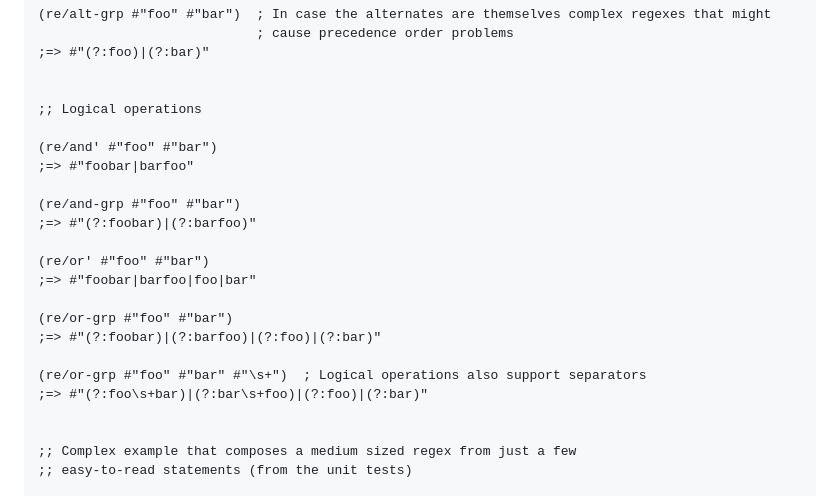
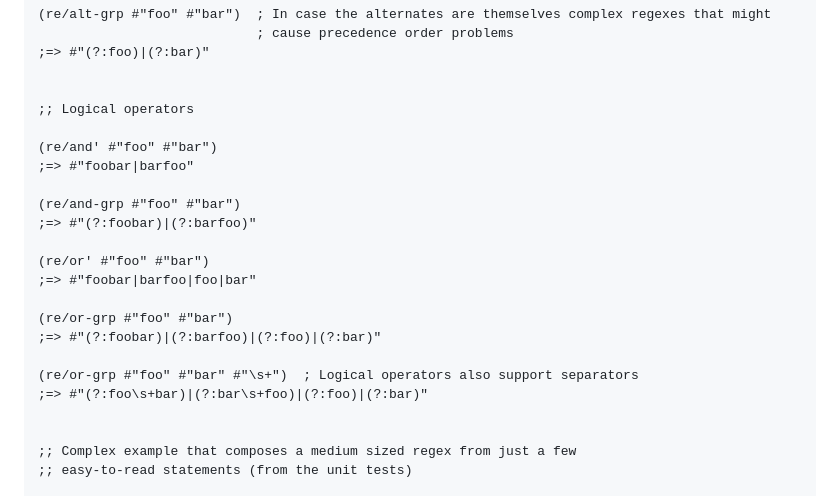
Before and after one commit to pmonks/wreck, a Markdown page: README.md, the part around the change. Rendered like a GitHub page.

Commit message:
:books: Verbiage tweaks

```diff
--- a/README.md
+++ b/README.md
@@ -120,7 +120,7 @@ $ deps-try com.github.pmonks/wreck
 ;=> #"(?:foo)|(?:bar)"
 
 
-;; Logical operations
+;; Logical operators
 
 (re/and' #"foo" #"bar")
 ;=> #"foobar|barfoo"
@@ -134,7 +134,7 @@ $ deps-try com.github.pmonks/wreck
 (re/or-grp #"foo" #"bar")
 ;=> #"(?:foobar)|(?:barfoo)|(?:foo)|(?:bar)"
 
-(re/or-grp #"foo" #"bar" #"\s+")  ; Logical operations also support separators
+(re/or-grp #"foo" #"bar" #"\s+")  ; Logical operators also support separators
 ;=> #"(?:foo\s+bar)|(?:bar\s+foo)|(?:foo)|(?:bar)"
 
 
```
